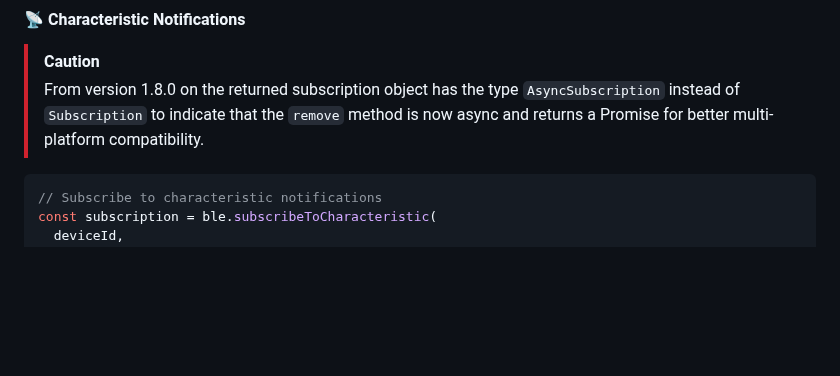
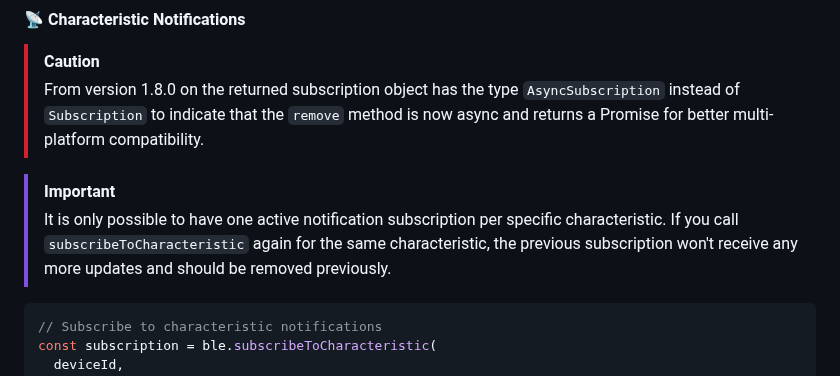
Before and after one commit to zykeco/react-native-ble-nitro, a Markdown page: README.md, the part around the change. GitHub-like rendering; blank space fills up the shorter version.

Commit message:
docs: note that only one subscription per specific characteristic is possible

````diff
--- a/README.md
+++ b/README.md
@@ -258,6 +258,9 @@ const emptyResult = await ble.writeCharacteristic(
 
 > [!CAUTION]
 > From version 1.8.0 on the returned subscription object has the type `AsyncSubscription` instead of `Subscription` to indicate that the `remove` method is now async and returns a Promise for better multi-platform compatibility.
+
+> [!IMPORTANT]
+> It is only possible to have one active notification subscription per specific characteristic. If you call `subscribeToCharacteristic` again for the same characteristic, the previous subscription won't receive any more updates and should be removed previously.
 
 ```typescript
 // Subscribe to characteristic notifications
````
